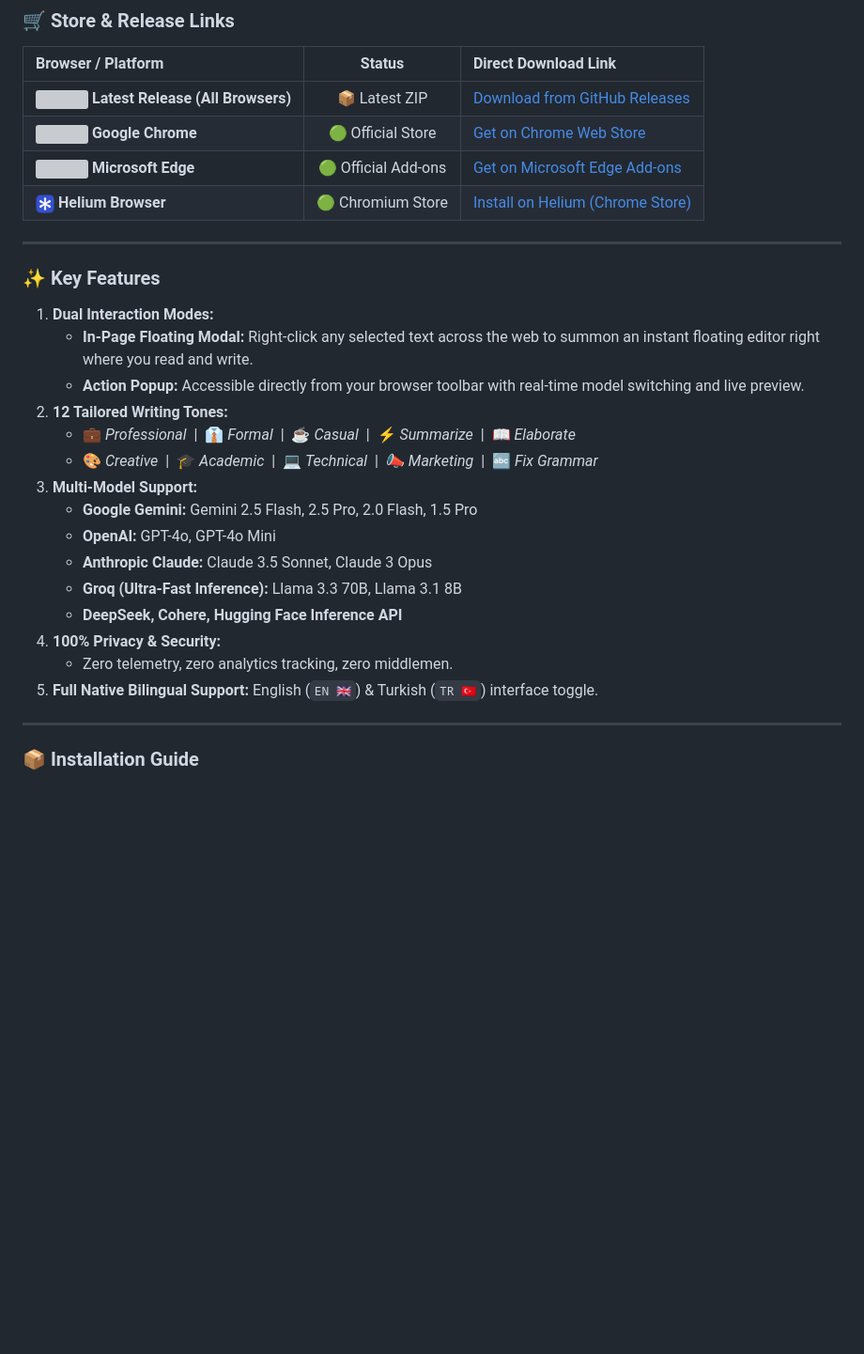
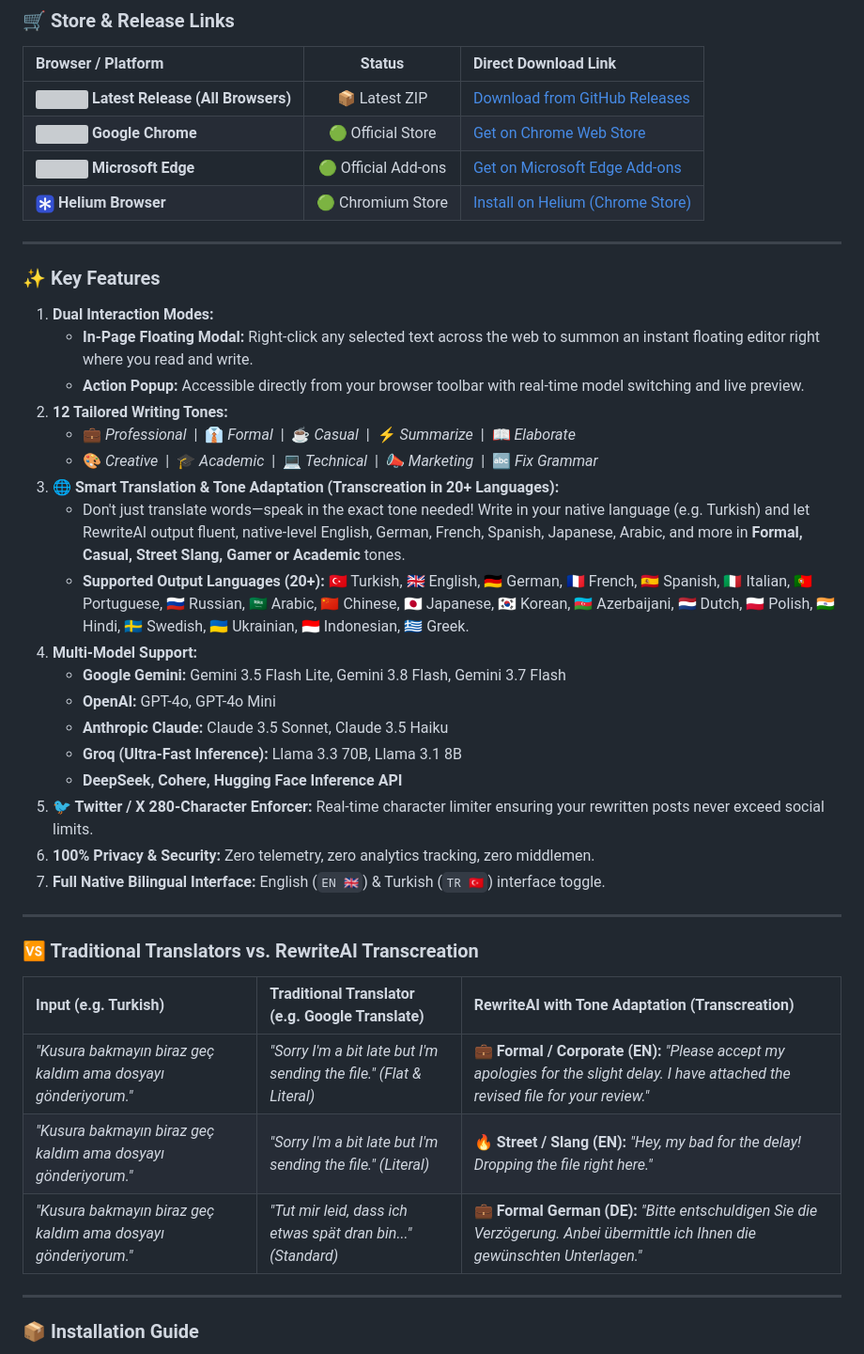
Before and after one commit to HaYToKoRaZ/RewriteAI, a Markdown page: README.md, the part around one of its changes. Shown at 94% size. Drawn GitHub-style; blank space fills up the shorter version; grey boxes are pictures that could not be loaded.

```diff
--- a/README.md
+++ b/README.md
@@ -96,15 +96,28 @@ Built entirely on Manifest V3 and pure ES Modules without cumbersome bundlers, a
 2. **12 Tailored Writing Tones:**
    - 💼 *Professional* &nbsp;|&nbsp; 👔 *Formal* &nbsp;|&nbsp; ☕ *Casual* &nbsp;|&nbsp; ⚡ *Summarize* &nbsp;|&nbsp; 📖 *Elaborate*
    - 🎨 *Creative* &nbsp;|&nbsp; 🎓 *Academic* &nbsp;|&nbsp; 💻 *Technical* &nbsp;|&nbsp; 📣 *Marketing* &nbsp;|&nbsp; 🔤 *Fix Grammar*
-3. **Multi-Model Support:**
-   - **Google Gemini:** Gemini 2.5 Flash, 2.5 Pro, 2.0 Flash, 1.5 Pro
+3. **🌐 Smart Translation & Tone Adaptation (Transcreation in 20+ Languages):**
+   - Don't just translate words—speak in the exact tone needed! Write in your native language (e.g. Turkish) and let RewriteAI output fluent, native-level English, German, French, Spanish, Japanese, Arabic, and more in **Formal, Casual, Street Slang, Gamer or Academic** tones.
+   - **Supported Output Languages (20+):** 🇹🇷 Turkish, 🇬🇧 English, 🇩🇪 German, 🇫🇷 French, 🇪🇸 Spanish, 🇮🇹 Italian, 🇵🇹 Portuguese, 🇷🇺 Russian, 🇸🇦 Arabic, 🇨🇳 Chinese, 🇯🇵 Japanese, 🇰🇷 Korean, 🇦🇿 Azerbaijani, 🇳🇱 Dutch, 🇵🇱 Polish, 🇮🇳 Hindi, 🇸🇪 Swedish, 🇺🇦 Ukrainian, 🇮🇩 Indonesian, 🇬🇷 Greek.
+4. **Multi-Model Support:**
+   - **Google Gemini:** Gemini 3.5 Flash Lite, Gemini 3.8 Flash, Gemini 3.7 Flash
    - **OpenAI:** GPT-4o, GPT-4o Mini
-   - **Anthropic Claude:** Claude 3.5 Sonnet, Claude 3 Opus
+   - **Anthropic Claude:** Claude 3.5 Sonnet, Claude 3.5 Haiku
    - **Groq (Ultra-Fast Inference):** Llama 3.3 70B, Llama 3.1 8B
    - **DeepSeek, Cohere, Hugging Face Inference API**
-4. **100% Privacy & Security:**
-   - Zero telemetry, zero analytics tracking, zero middlemen.
-5. **Full Native Bilingual Support:** English (`EN 🇬🇧`) & Turkish (`TR 🇹🇷`) interface toggle.
+5. **🐦 Twitter / X 280-Character Enforcer:** Real-time character limiter ensuring your rewritten posts never exceed social limits.
+6. **100% Privacy & Security:** Zero telemetry, zero analytics tracking, zero middlemen.
+7. **Full Native Bilingual Interface:** English (`EN 🇬🇧`) & Turkish (`TR 🇹🇷`) interface toggle.
+
+---
+
+### 🆚 Traditional Translators vs. RewriteAI Transcreation
+
+| Input (e.g. Turkish) | Traditional Translator (e.g. Google Translate) | RewriteAI with Tone Adaptation (Transcreation) |
+| :--- | :--- | :--- |
+| *"Kusura bakmayın biraz geç kaldım ama dosyayı gönderiyorum."* | *"Sorry I'm a bit late but I'm sending the file."* *(Flat & Literal)* | **💼 Formal / Corporate (EN):** *"Please accept my apologies for the slight delay. I have attached the revised file for your review."* |
+| *"Kusura bakmayın biraz geç kaldım ama dosyayı gönderiyorum."* | *"Sorry I'm a bit late but I'm sending the file."* *(Literal)* | **🔥 Street / Slang (EN):** *"Hey, my bad for the delay! Dropping the file right here."* |
+| *"Kusura bakmayın biraz geç kaldım ama dosyayı gönderiyorum."* | *"Tut mir leid, dass ich etwas spät dran bin..."* *(Standard)* | **💼 Formal German (DE):** *"Bitte entschuldigen Sie die Verzögerung. Anbei übermittle ich Ihnen die gewünschten Unterlagen."* |
 
 ---
 
```
Also changed, not shown: other parts of README.md (+22 -10 lines).
